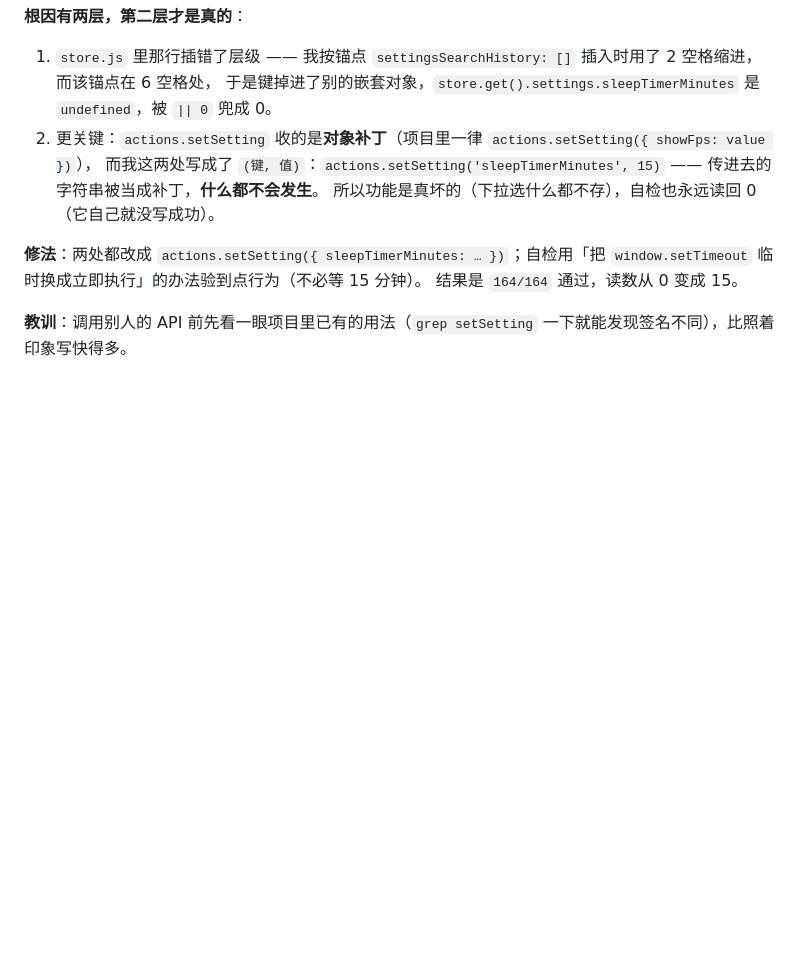
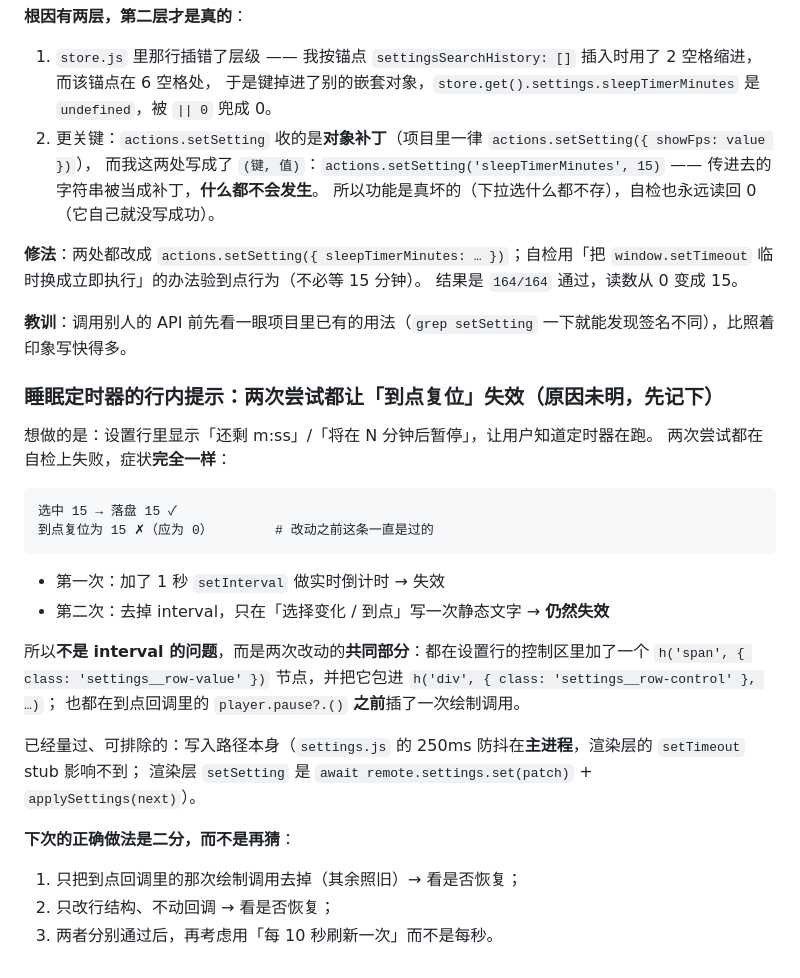
Before and after one commit to 8hourseontheleft6/aria-player, a Markdown page: docs/CONVENTIONS.md, the part around the change. Drawn GitHub-style; blank space fills up the shorter version.

Commit message:
﻿docs(CONVENTIONS): 第十节补一条 —— 睡眠定时器的行内提示两次尝试都让「到点复位」失效
想把「还剩多久」显示在设置行里，两次尝试（加 1 秒 interval 的实时倒计时 / 去掉 interval 的静态文字）都在自检上失败，症状完全一样：选中 15 能落盘，但到点复位仍为 15（改动前这条一直是过的）。所以不是 interval 的问题，而是两次改动的共同部分（行里新增一个 .settings__row-value 节点并包进 .settings__row-control；以及在到点回调的 player.pause?.() 之前插了一次绘制调用）。

已量过、可排除：写入路径本身（250ms 防抖在主进程，渲染层 stub 影响不到；渲染层 setSetting 是 await remote.settings.set + applySettings）。

两次都是先回退、保住绿色套件，并把「下次用二分定位而不是再猜」的三步写进第十节。功能本身（睡眠定时器）是好的，这条只是它的可见反馈。

验证：npm run check 全绿；工作区干净（本轮改动全部回退）

````diff
--- a/docs/CONVENTIONS.md
+++ b/docs/CONVENTIONS.md
@@ -203,3 +203,28 @@ PNG 也会不一样。想证明"渲染没变"，得用 `npm run audit` 的计算
 结果是 `164/164` 通过，读数从 0 变成 15。
 
 **教训**：调用别人的 API 前先看一眼项目里已有的用法（`grep setSetting` 一下就能发现签名不同），比照着印象写快得多。
+
+### 睡眠定时器的行内提示：两次尝试都让「到点复位」失效（原因未明，先记下）
+
+想做的是：设置行里显示「还剩 m:ss」/「将在 N 分钟后暂停」，让用户知道定时器在跑。
+两次尝试都在自检上失败，症状**完全一样**：
+
+```
+选中 15 → 落盘 15 ✓
+到点复位为 15 ✗（应为 0）        # 改动之前这条一直是过的
+```
+
+- 第一次：加了 1 秒 `setInterval` 做实时倒计时 → 失效
+- 第二次：去掉 interval，只在「选择变化 / 到点」写一次静态文字 → **仍然失效**
+
+所以**不是 interval 的问题**，而是两次改动的**共同部分**：都在设置行的控制区里加了一个
+`h('span', { class: 'settings__row-value' })` 节点，并把它包进 `h('div', { class: 'settings__row-control' }, …)`；
+也都在到点回调里的 `player.pause?.()` **之前**插了一次绘制调用。
+
+已经量过、可排除的：写入路径本身（`settings.js` 的 250ms 防抖在**主进程**，渲染层的 `setTimeout` stub 影响不到；
+渲染层 `setSetting` 是 `await remote.settings.set(patch)` + `applySettings(next)`）。
+
+**下次的正确做法是二分，而不是再猜**：
+1. 只把到点回调里的那次绘制调用去掉（其余照旧）→ 看是否恢复；
+2. 只改行结构、不动回调 → 看是否恢复；
+3. 两者分别通过后，再考虑用「每 10 秒刷新一次」而不是每秒。
````
